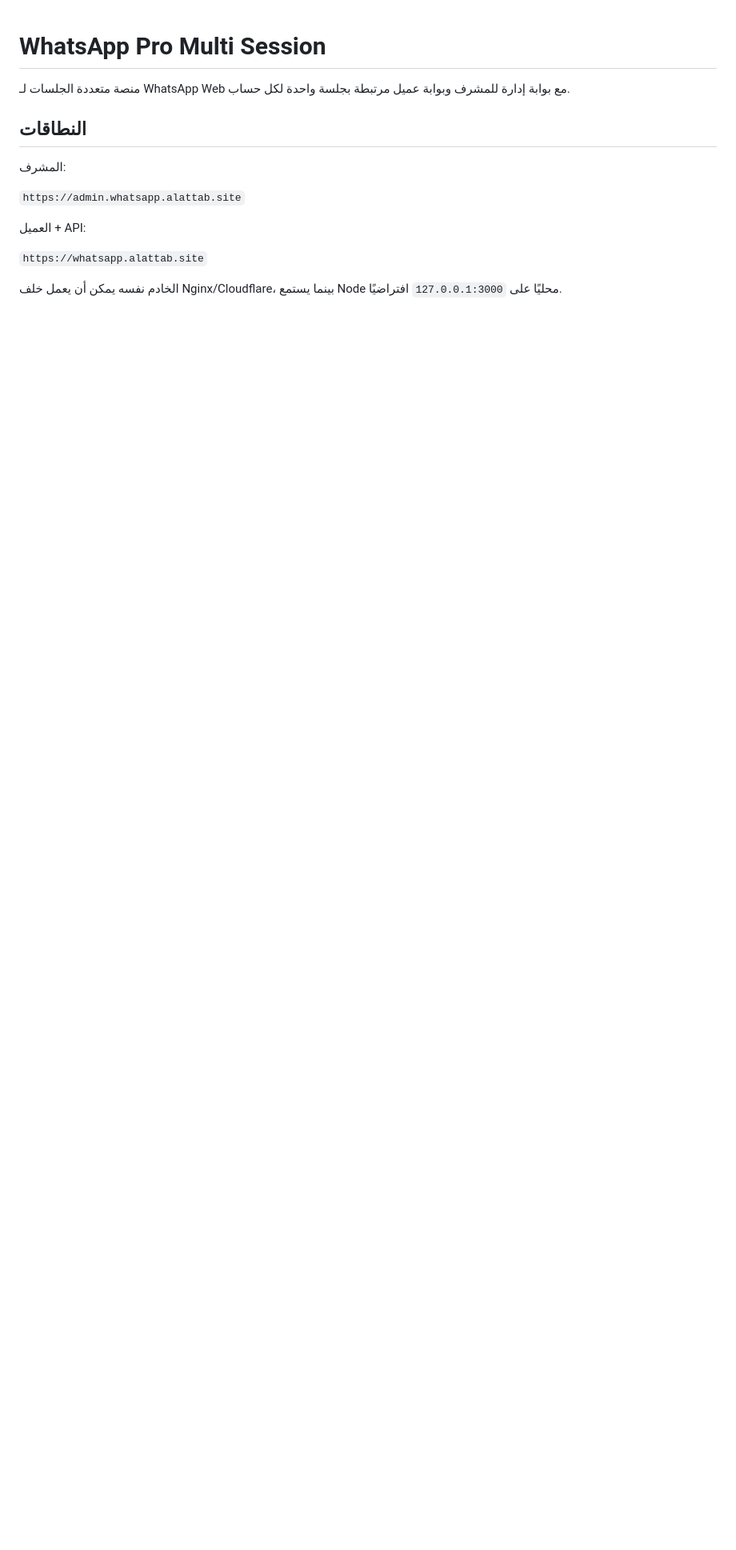
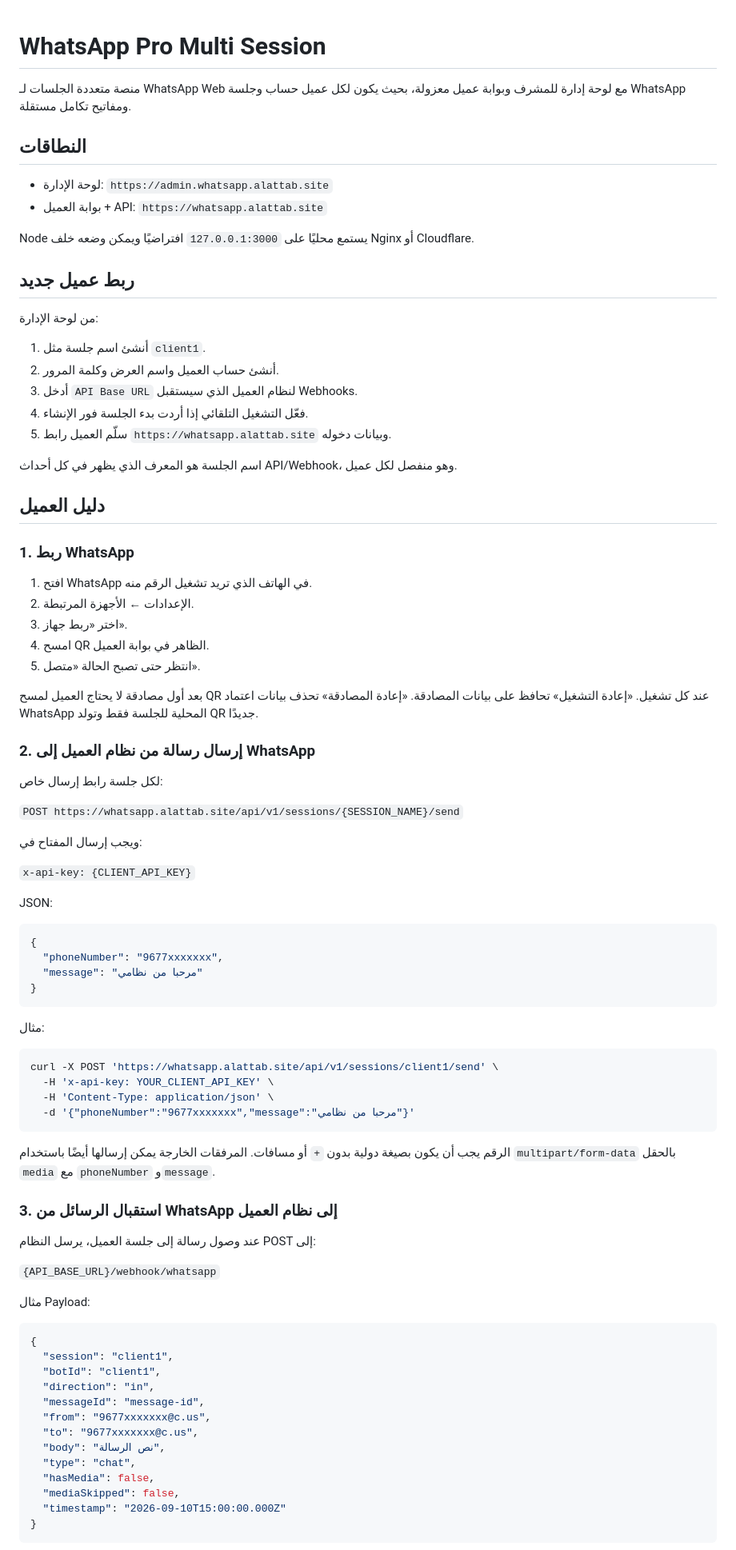
Before and after one commit to zydan25/botwhatsapp, a Markdown page: README.md, the part around one of its changes. Shown at 80% size. Rendered like a GitHub page; blank space fills up the shorter version.

Commit message:
docs: add complete client onboarding and send receive integration guide

````diff
--- a/README.md
+++ b/README.md
@@ -1,15 +1,89 @@
 # WhatsApp Pro Multi Session
 
-منصة متعددة الجلسات لـ WhatsApp Web مع بوابة إدارة للمشرف وبوابة عميل مرتبطة بجلسة واحدة لكل حساب.
+منصة متعددة الجلسات لـ WhatsApp Web مع لوحة إدارة للمشرف وبوابة عميل معزولة، بحيث يكون لكل عميل حساب وجلسة WhatsApp ومفاتيح تكامل مستقلة.
 
 ## النطاقات
 
-المشرف:
+- لوحة الإدارة: `https://admin.whatsapp.alattab.site`
+- بوابة العميل + API: `https://whatsapp.alattab.site`
 
-`https://admin.whatsapp.alattab.site`
+Node يستمع محليًا على `127.0.0.1:3000` افتراضيًا ويمكن وضعه خلف Nginx أو Cloudflare.
 
-العميل + API:
+## ربط عميل جديد
 
-`https://whatsapp.alattab.site`
+من لوحة الإدارة:
 
-الخادم نفسه يمكن أن يعمل خلف Nginx/Cloudflare، بينما يستمع Node محليًا على `127.0.0.1:3000` افتراضيًا.
+1. أنشئ اسم جلسة مثل `client1`.
+2. أنشئ حساب العميل واسم العرض وكلمة المرور.
+3. أدخل `API Base URL` لنظام العميل الذي سيستقبل Webhooks.
+4. فعّل التشغيل التلقائي إذا أردت بدء الجلسة فور الإنشاء.
+5. سلّم العميل رابط `https://whatsapp.alattab.site` وبيانات دخوله.
+
+اسم الجلسة هو المعرف الذي يظهر في كل أحداث API/Webhook، وهو منفصل لكل عميل.
+
+## دليل العميل
+
+### 1. ربط WhatsApp
+
+1. افتح WhatsApp في الهاتف الذي تريد تشغيل الرقم منه.
+2. الإعدادات ← الأجهزة المرتبطة.
+3. اختر «ربط جهاز».
+4. امسح QR الظاهر في بوابة العميل.
+5. انتظر حتى تصبح الحالة «متصل».
+
+بعد أول مصادقة لا يحتاج العميل لمسح QR عند كل تشغيل. «إعادة التشغيل» تحافظ على بيانات المصادقة. «إعادة المصادقة» تحذف بيانات اعتماد WhatsApp المحلية للجلسة فقط وتولد QR جديدًا.
+
+### 2. إرسال رسالة من نظام العميل إلى WhatsApp
+
+لكل جلسة رابط إرسال خاص:
+
+`POST https://whatsapp.alattab.site/api/v1/sessions/{SESSION_NAME}/send`
+
+ويجب إرسال المفتاح في:
+
+`x-api-key: {CLIENT_API_KEY}`
+
+JSON:
+
+```json
+{
+  "phoneNumber": "9677xxxxxxx",
+  "message": "مرحبا من نظامي"
+}
+```
+
+مثال:
+
+```bash
+curl -X POST 'https://whatsapp.alattab.site/api/v1/sessions/client1/send' \
+  -H 'x-api-key: YOUR_CLIENT_API_KEY' \
+  -H 'Content-Type: application/json' \
+  -d '{"phoneNumber":"9677xxxxxxx","message":"مرحبا من نظامي"}'
+```
+
+الرقم يجب أن يكون بصيغة دولية بدون `+` أو مسافات. المرفقات الخارجة يمكن إرسالها أيضًا باستخدام `multipart/form-data` بالحقل `media` مع `phoneNumber` و`message`.
+
+### 3. استقبال الرسائل من WhatsApp إلى نظام العميل
+
+عند وصول رسالة إلى جلسة العميل، يرسل النظام POST إلى:
+
+`{API_BASE_URL}/webhook/whatsapp`
+
+مثال Payload:
+
+```json
+{
+  "session": "client1",
+  "botId": "client1",
+  "direction": "in",
+  "messageId": "message-id",
+  "from": "9677xxxxxxx@c.us",
+  "to": "9677xxxxxxx@c.us",
+  "body": "نص الرسالة",
+  "type": "chat",
+  "hasMedia": false,
+  "mediaSkipped": false,
+  "timestamp": "2026-09-10T15:00:00.000Z"
+}
+```
+
````
Also changed, not shown: other parts of README.md (+68 -52 lines).
